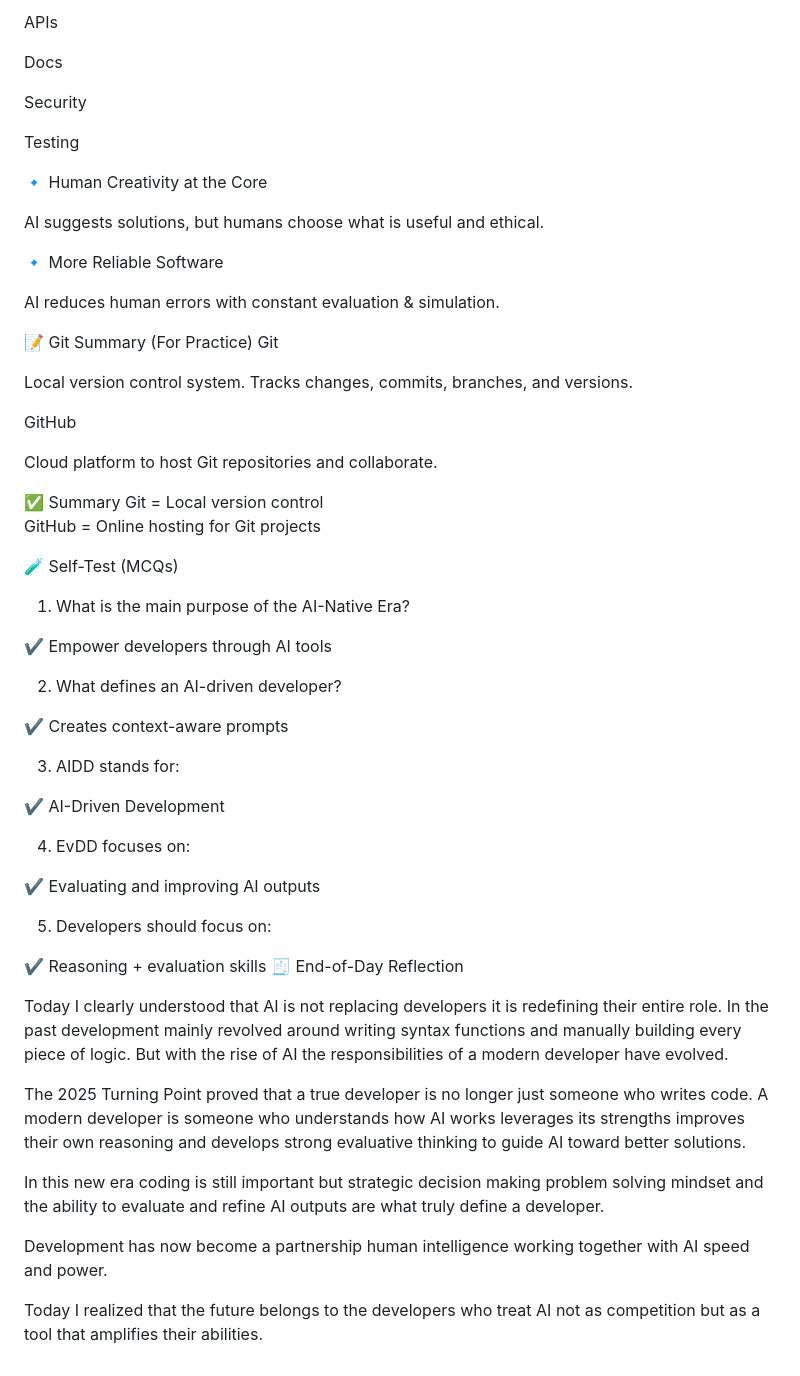
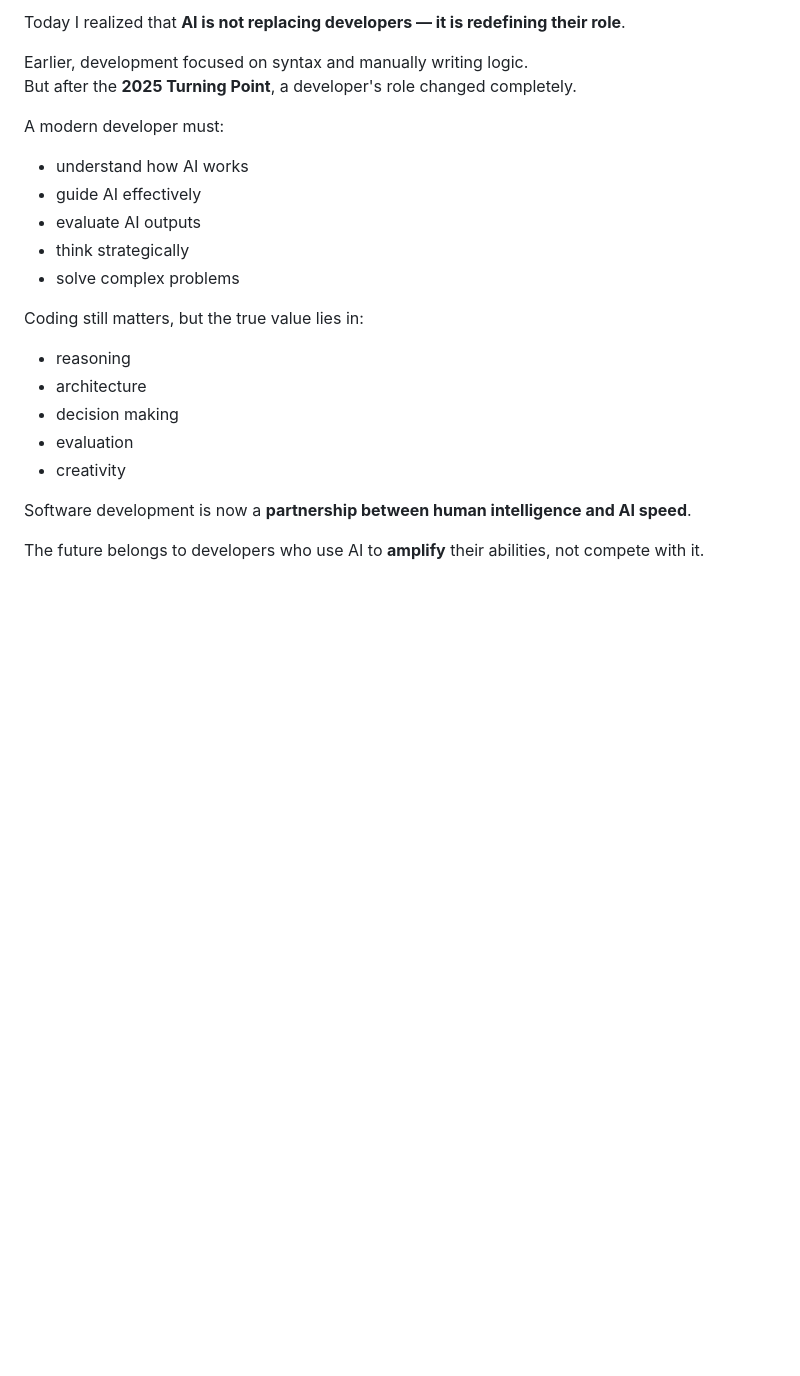
Before and after one commit to Zehra-code743/TASK-1, a Markdown page: Readme.md, the part around one of its changes. Drawn GitHub-style; blank space fills up the shorter version.

```diff
--- a/Readme.md
+++ b/Readme.md
@@ -116,76 +151,23 @@ Backend
 
-APIs
+Today I realized that **AI is not replacing developers — it is redefining their role**.
 
-Docs
+Earlier, development focused on syntax and manually writing logic.
+But after the **2025 Turning Point**, a developer's role changed completely.
 
-Security
+A modern developer must:
+- understand how AI works
+- guide AI effectively
+- evaluate AI outputs
+- think strategically
+- solve complex problems
 
-Testing
+Coding still matters, but the true value lies in:
+- reasoning
+- architecture
+- decision making
+- evaluation
+- creativity
 
-🔹 Human Creativity at the Core
+Software development is now a **partnership between human intelligence and AI speed**.
 
-AI suggests solutions, but humans choose what is useful and ethical.
-
-🔹 More Reliable Software
-
-AI reduces human errors with constant evaluation & simulation.
-
-📝 Git Summary (For Practice)
-Git
-
-Local version control system.
-Tracks changes, commits, branches, and versions.
-
-GitHub
-
-Cloud platform to host Git repositories and collaborate.
-
-✅ Summary
-Git     = Local version control
-GitHub  = Online hosting for Git projects
-
-🧪 Self-Test (MCQs)
-1. What is the main purpose of the AI-Native Era?
-
-✔ Empower developers through AI tools
-
-2. What defines an AI-driven developer?
-
-✔ Creates context-aware prompts
-
-3. AIDD stands for:
-
-✔ AI-Driven Development
-
-4. EvDD focuses on:
-
-✔ Evaluating and improving AI outputs
-
-5. Developers should focus on:
-
-✔ Reasoning + evaluation skills
-🧾 End-of-Day Reflection
-
-Today I clearly understood that AI is not replacing developers
-it is  redefining their entire role.
-In the past development mainly revolved around writing syntax functions
-and manually building every piece of logic.
-But with the rise of AI the responsibilities of a modern developer have evolved.
-
-The 2025 Turning Point proved that a true developer is no longer just someone who writes code.
-A modern developer is someone who understands how AI works
-leverages its strengths improves their own reasoning
-and develops strong evaluative thinking to guide AI toward better solutions.
-
-In this new era coding is still important
-but strategic decision making
-problem solving mindset
-and the ability to evaluate and refine AI outputs
-are what truly define a developer.
-
-Development has now become a partnership
-human intelligence working together with AI speed and power.
-
-Today I realized that the future belongs to the developers
-who treat AI not as competition
-but as a tool that amplifies their abilities.
+The future belongs to developers who use AI to **amplify** their abilities, not compete with it.
```
Also changed, not shown: other parts of Readme.md (+100 -65 lines).
